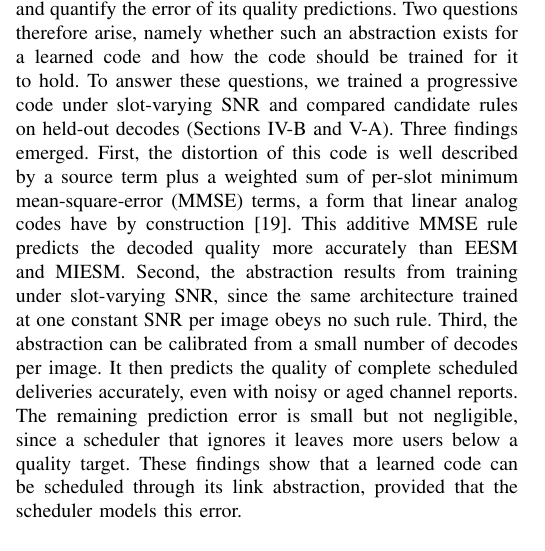
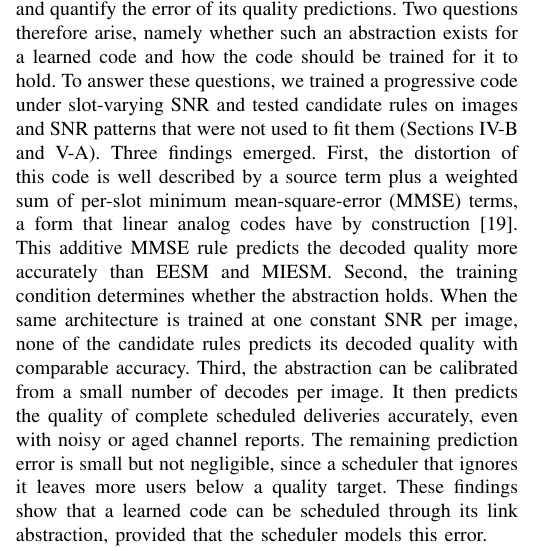
Before and after one commit to matthewwang16czap/JSCCwClaude, a LaTeX paper (jscc/paper/main.tex, which reads jscc/paper/sections/introduction.tex): part of one column of page 2 of 8, cut so that both start at the same text. Compiled offline with pdfLaTeX; a missing font is replaced by an installed copy or a similar font; a LaTeX package or settings file that is missing is left out.

Commit message:
Introduction, paragraph 4: plain wording for the test set, and a complete second finding
"Held-out decodes" becomes "images and SNR patterns that were not used to fit them". The second
finding is now two complete sentences: the training condition determines whether the
abstraction holds, and for the code trained at one constant SNR per image no candidate rule
predicts the decoded quality with comparable accuracy.

Co-Authored-By: Claude Opus 5.5 <noreply@anthropic.com>
Claude-Session: https://claude.ai/code/session_01AfFQKKXfvRN22VpEyjXMXf

```diff
--- a/jscc/paper/sections/introduction.tex
+++ b/jscc/paper/sections/introduction.tex
@@ -80,22 +80,23 @@ station remains open.
 \end{itemize}
 
 The three challenges share one requirement, namely a link abstraction that maps the SNRs of the
-slots carrying an image to its decoded quality. Such an abstraction would let a scheduler value
-each slot for each user, plan over the remaining slots and quantify the error of its quality
-predictions. Two questions therefore arise, namely whether such an abstraction exists for a learned
-code and how the code should be trained for it to hold. To answer these questions, we trained a
-progressive code under slot-varying SNR and compared candidate rules on held-out decodes
-(Sections~\ref{sec:method-abstraction} and~\ref{sec:eval-abstraction}). Three findings emerged.
-First, the distortion of this code is well described by a source term plus a weighted sum of
-per-slot minimum mean-square-error (MMSE) terms, a form that linear analog codes have by
+slots carrying an image to its decoded quality. Such an abstraction would let a scheduler value each
+slot for each user, plan over the remaining slots and quantify the error of its quality predictions.
+Two questions therefore arise, namely whether such an abstraction exists for a learned code and how
+the code should be trained for it to hold. To answer these questions, we trained a progressive code
+under slot-varying SNR and tested candidate rules on images and SNR patterns that were not used to
+fit them (Sections~\ref{sec:method-abstraction} and~\ref{sec:eval-abstraction}). Three findings
+emerged. First, the distortion of this code is well described by a source term plus a weighted sum
+of per-slot minimum mean-square-error (MMSE) terms, a form that linear analog codes have by
 construction \cite{Jakubczak11}. This additive MMSE rule predicts the decoded quality more
-accurately than EESM and MIESM. Second, the abstraction results from training under slot-varying
-SNR, since the same architecture trained at one constant SNR per image obeys no such rule. Third,
-the abstraction can be calibrated from a small number of decodes per image. It then predicts the
-quality of complete scheduled deliveries accurately, even with noisy or aged channel reports. The
-remaining prediction error is small but not negligible, since a scheduler that ignores it leaves
-more users below a quality target. These findings show that a learned code can be scheduled
-through its link abstraction, provided that the scheduler models this error.
+accurately than EESM and MIESM. Second, the training condition determines whether the abstraction
+holds. When the same architecture is trained at one constant SNR per image, none of the candidate
+rules predicts its decoded quality with comparable accuracy. Third, the abstraction can be
+calibrated from a small number of decodes per image. It then predicts the quality of complete
+scheduled deliveries accurately, even with noisy or aged channel reports. The remaining prediction
+error is small but not negligible, since a scheduler that ignores it leaves more users below a
+quality target. These findings show that a learned code can be scheduled through its link
+abstraction, provided that the scheduler models this error.
 
 To address these challenges, we propose CLASP (Cal\-i\-bra\-tion-aware, Link-Ab\-strac\-tion-based Scheduling
 of Progressive codes), a scheduler for learned progressive codes in a multi-user fading downlink.
```
Also changed, not shown: jscc/docs/INTRO_OUTLINE.md (+6 -4 lines), jscc/paper/main.pdf.
